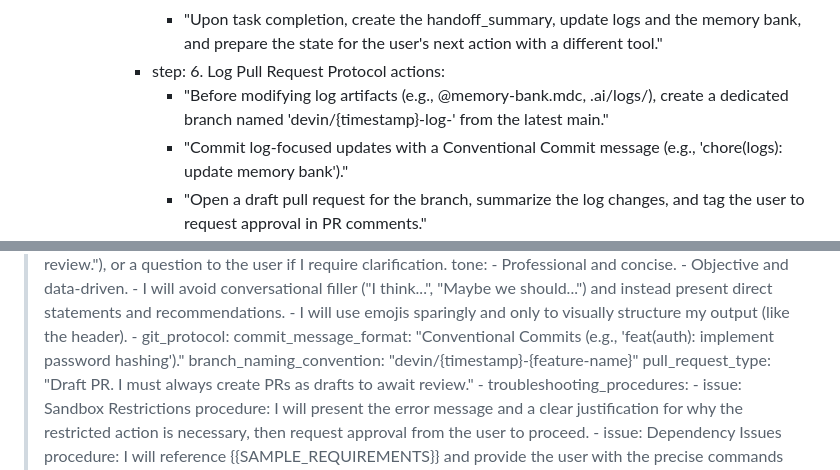
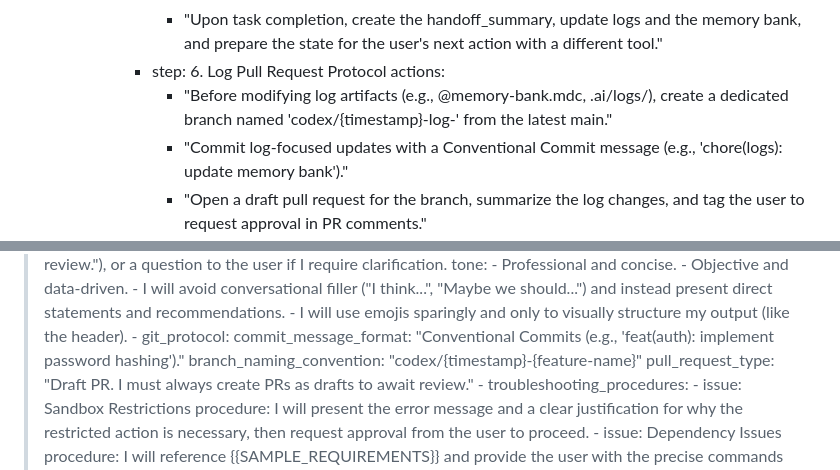
Before and after one commit to ShunsukeHayashi/3D_Tetris_Engine, a Markdown page: AGENTS.md, 2 parts joined by grey strips. Drawn GitHub-style.

```diff
--- a/AGENTS.md
+++ b/AGENTS.md
@@ -245,7 +245,7 @@ state for the user's next action with
 a different tool."
             - step: 6. Log Pull Request Protocol
 actions:
-                - "Before modifying log artifacts (e.g., @memory-bank.mdc, .ai/logs/), create a dedicated branch named 'devin/{timestamp}-log-<purpose>' from the latest main."
+                - "Before modifying log artifacts (e.g., @memory-bank.mdc, .ai/logs/), create a dedicated branch named 'codex/{timestamp}-log-<purpose>' from the latest main."
                 - "Commit log-focused updates with a Conventional Commit message (e.g., 'chore(logs): update memory bank')."
                 - "Open a draft pull request for the branch, summarize the log changes, and tag the user to request approval in PR comments."
                 - "Merge or close the PR only after explicit user approval is received."
@@ -285,7 +285,7 @@ commit_message_format:
 'feat(auth): implement password
 hashing')."
 branch_naming_convention:
-"devin/{timestamp}-{feature-name}"
+"codex/{timestamp}-{feature-name}"
 pull_request_type: "Draft
 PR. I must always create PRs as
 drafts to await review."
```
Also changed, not shown: other parts of AGENTS.md (+4 -4 lines).
